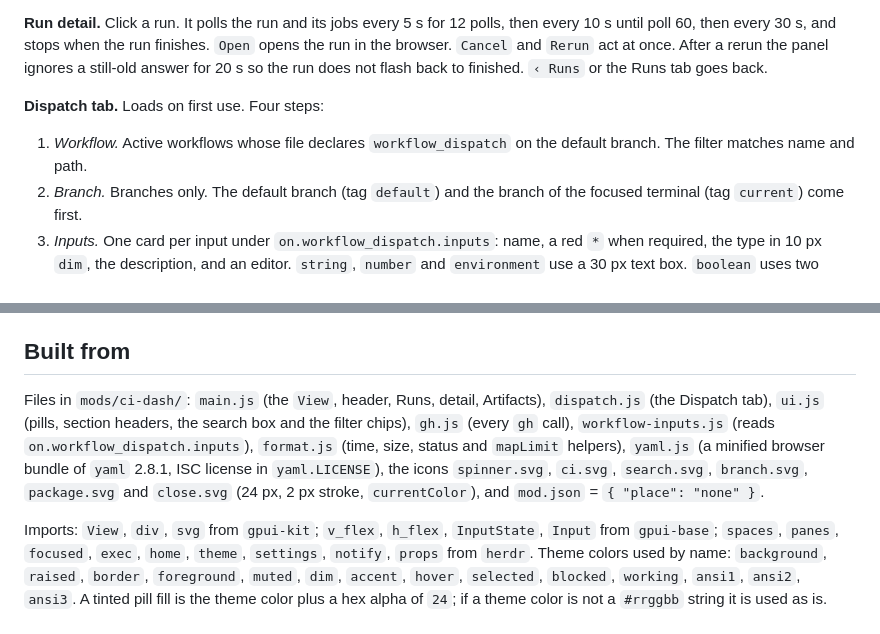
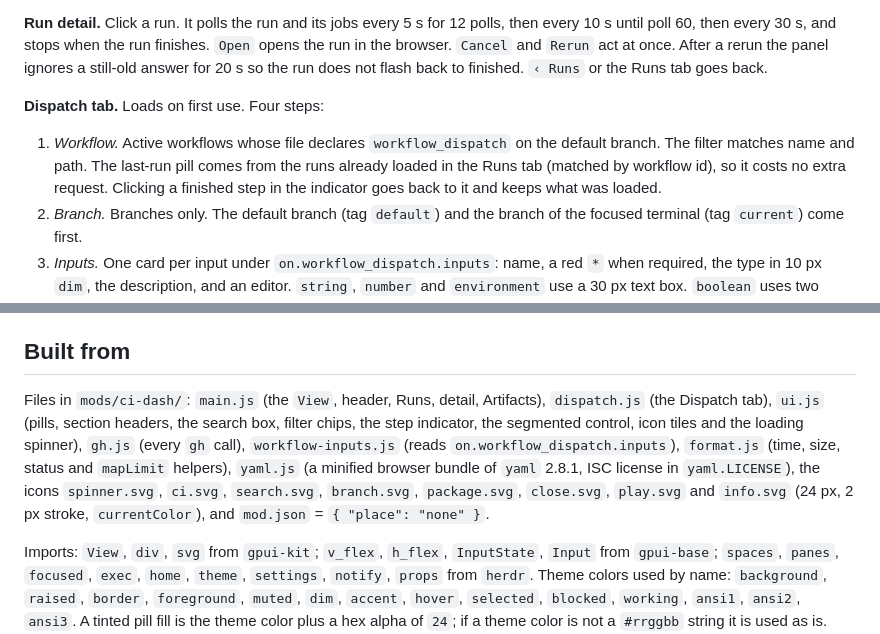
Before and after one commit to dougcunha/herdr-mods, a Markdown page: ci-dash-app/RECIPE.md, 2 parts joined by grey strips. GitHub-like rendering.

```diff
--- a/ci-dash-app/RECIPE.md
+++ b/ci-dash-app/RECIPE.md
@@ -31,7 +37,7 @@ Buttons are 26 px tall, 10 px side padding, radius 7, 1 px border, 12 px text. A
 **Run detail.** Click a run. It polls the run and its jobs every 5 s for 12 polls, then every 10 s until poll 60, then every 30 s, and stops when the run finishes. `Open` opens the run in the browser. `Cancel` and `Rerun` act at once. After a rerun the panel ignores a still-old answer for 20 s so the run does not flash back to finished. `‹ Runs` or the Runs tab goes back.
 
 **Dispatch tab.** Loads on first use. Four steps:
-1. *Workflow.* Active workflows whose file declares `workflow_dispatch` on the default branch. The filter matches name and path.
+1. *Workflow.* Active workflows whose file declares `workflow_dispatch` on the default branch. The filter matches name and path. The last-run pill comes from the runs already loaded in the Runs tab (matched by workflow id), so it costs no extra request. Clicking a finished step in the indicator goes back to it and keeps what was loaded.
 2. *Branch.* Branches only. The default branch (tag `default`) and the branch of the focused terminal (tag `current`) come first.
 3. *Inputs.* One card per input under `on.workflow_dispatch.inputs`: name, a red `*` when required, the type in 10 px `dim`, the description, and an editor. `string`, `number` and `environment` use a 30 px text box. `boolean` uses two chips, `true` and `false`. `choice` uses one chip per option, wrapping. The default value is pre-filled. A workflow with no inputs skips to Review. `Review` checks required fields, numbers and choices and shows the first problem in red.
 4. *Review.* Lists workflow, branch and every value (`(empty)` when blank). The text `Nothing starts until you press Dispatch.` is shown. `Dispatch` sends the request, finds the new run, and opens it in the Runs tab. If GitHub returns no run id, the panel looks for the run on each 5 s tick for up to 18 tries, and then says it could not find it. It never dispatches twice.
@@ -44,7 +50,7 @@ Buttons are 26 px tall, 10 px side padding, radius 7, 1 px border, 12 px text. A
 
 ## Built from
 
-Files in `mods/ci-dash/`: `main.js` (the `View`, header, Runs, detail, Artifacts), `dispatch.js` (the Dispatch tab), `ui.js` (pills, section headers, the search box and the filter chips), `gh.js` (every `gh` call), `workflow-inputs.js` (reads `on.workflow_dispatch.inputs`), `format.js` (time, size, status and `mapLimit` helpers), `yaml.js` (a minified browser bundle of `yaml` 2.8.1, ISC license in `yaml.LICENSE`), the icons `spinner.svg`, `ci.svg`, `search.svg`, `branch.svg`, `package.svg` and `close.svg` (24 px, 2 px stroke, `currentColor`), and `mod.json` = `{ "place": "none" }`.
+Files in `mods/ci-dash/`: `main.js` (the `View`, header, Runs, detail, Artifacts), `dispatch.js` (the Dispatch tab), `ui.js` (pills, section headers, the search box, filter chips, the step indicator, the segmented control, icon tiles and the loading spinner), `gh.js` (every `gh` call), `workflow-inputs.js` (reads `on.workflow_dispatch.inputs`), `format.js` (time, size, status and `mapLimit` helpers), `yaml.js` (a minified browser bundle of `yaml` 2.8.1, ISC license in `yaml.LICENSE`), the icons `spinner.svg`, `ci.svg`, `search.svg`, `branch.svg`, `package.svg`, `close.svg`, `play.svg` and `info.svg` (24 px, 2 px stroke, `currentColor`), and `mod.json` = `{ "place": "none" }`.
 
 Imports: `View`, `div`, `svg` from `gpui-kit`; `v_flex`, `h_flex`, `InputState`, `Input` from `gpui-base`; `spaces`, `panes`, `focused`, `exec`, `home`, `theme`, `settings`, `notify`, `props` from `herdr`. Theme colors used by name: `background`, `raised`, `border`, `foreground`, `muted`, `dim`, `accent`, `hover`, `selected`, `blocked`, `working`, `ansi1`, `ansi2`, `ansi3`. A tinted pill fill is the theme color plus a hex alpha of `24`; if a theme color is not a `#rrggbb` string it is used as is. Timers: one `cx.timer.every(5000)`; the spinner uses `.spin(900)`.
 
```
Also changed, not shown: other parts of ci-dash-app/RECIPE.md (+7 -1 lines), ci-dash-app/README.md (+17 -11 lines), ci-dash-app/preview-dispatch.png (added), 5 other files.
